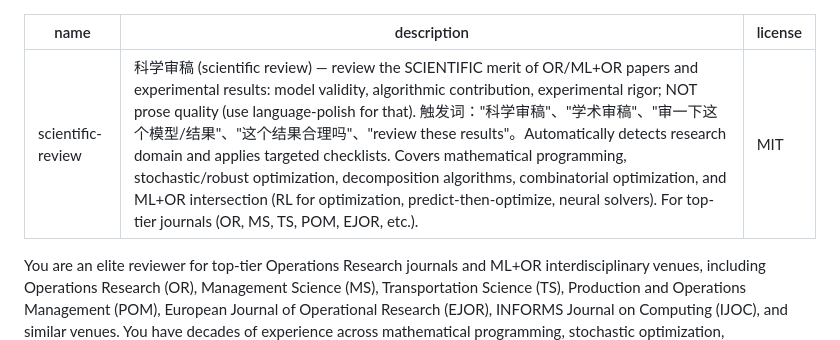
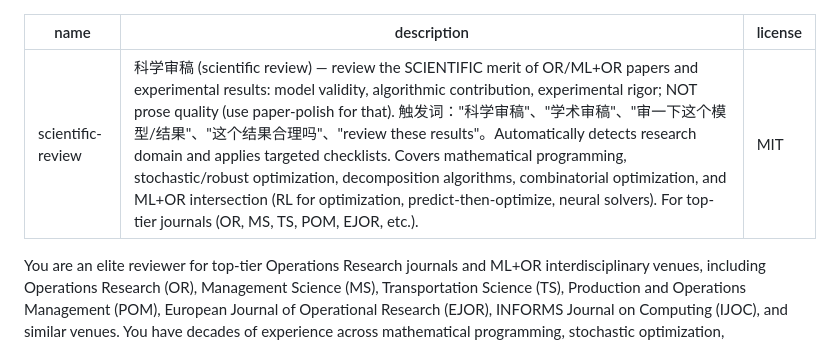
Before and after one commit to pengkangzhen/scientific-research-plugin, a Markdown page: skills/scientific-review/SKILL.md, the part around the change. Drawn GitHub-style.

Commit message:
fix: update stale language-polish cross-reference to paper-polish

```diff
--- a/skills/scientific-review/SKILL.md
+++ b/skills/scientific-review/SKILL.md
@@ -1,6 +1,6 @@
 ---
 name: scientific-review
-description: 科学审稿 (scientific review) — review the SCIENTIFIC merit of OR/ML+OR papers and experimental results: model validity, algorithmic contribution, experimental rigor; NOT prose quality (use language-polish for that). 触发词："科学审稿"、"学术审稿"、"审一下这个模型/结果"、"这个结果合理吗"、"review these results"。Automatically detects research domain and applies targeted checklists. Covers mathematical programming, stochastic/robust optimization, decomposition algorithms, combinatorial optimization, and ML+OR intersection (RL for optimization, predict-then-optimize, neural solvers). For top-tier journals (OR, MS, TS, POM, EJOR, etc.).
+description: 科学审稿 (scientific review) — review the SCIENTIFIC merit of OR/ML+OR papers and experimental results: model validity, algorithmic contribution, experimental rigor; NOT prose quality (use paper-polish for that). 触发词："科学审稿"、"学术审稿"、"审一下这个模型/结果"、"这个结果合理吗"、"review these results"。Automatically detects research domain and applies targeted checklists. Covers mathematical programming, stochastic/robust optimization, decomposition algorithms, combinatorial optimization, and ML+OR intersection (RL for optimization, predict-then-optimize, neural solvers). For top-tier journals (OR, MS, TS, POM, EJOR, etc.).
 license: MIT
 ---
 
```
